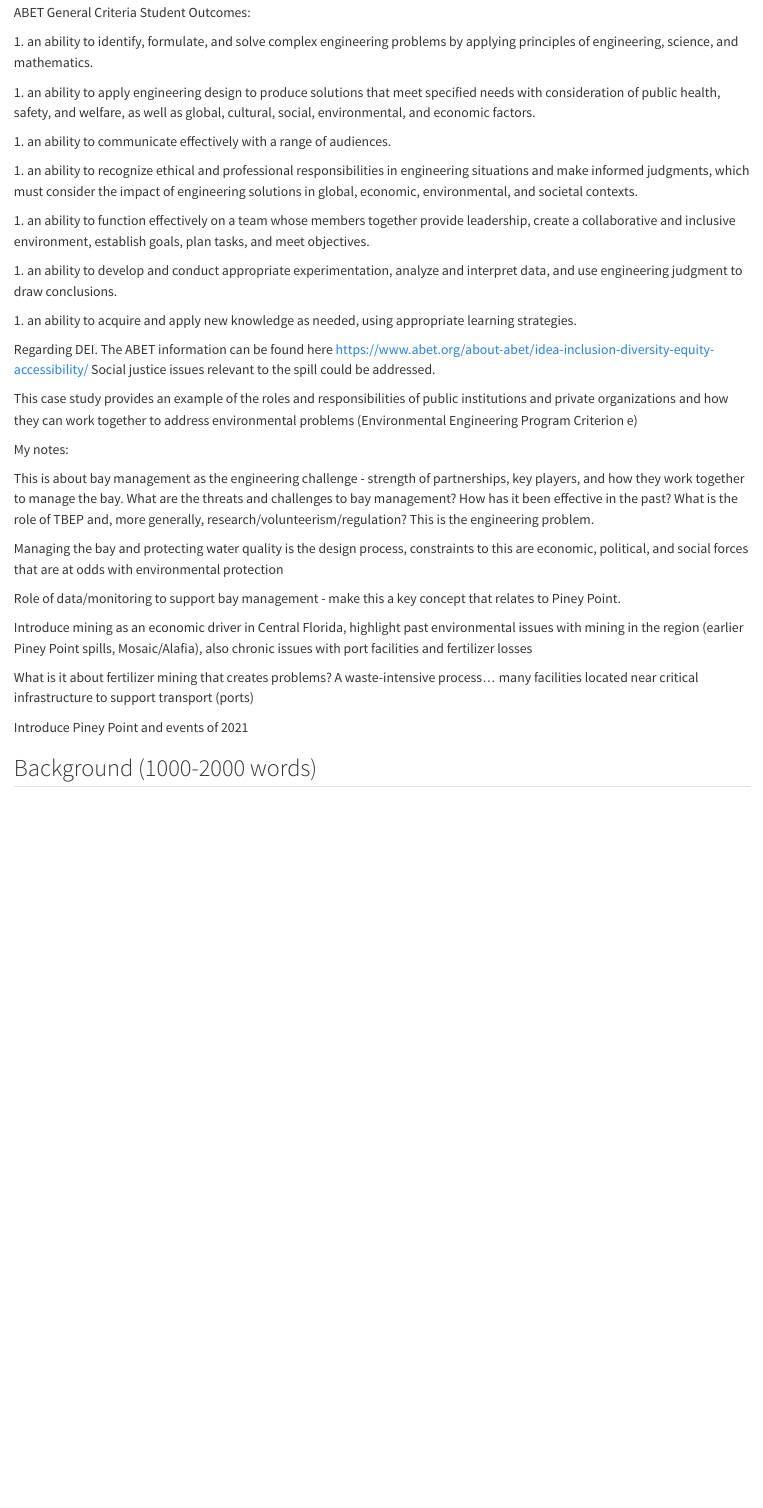
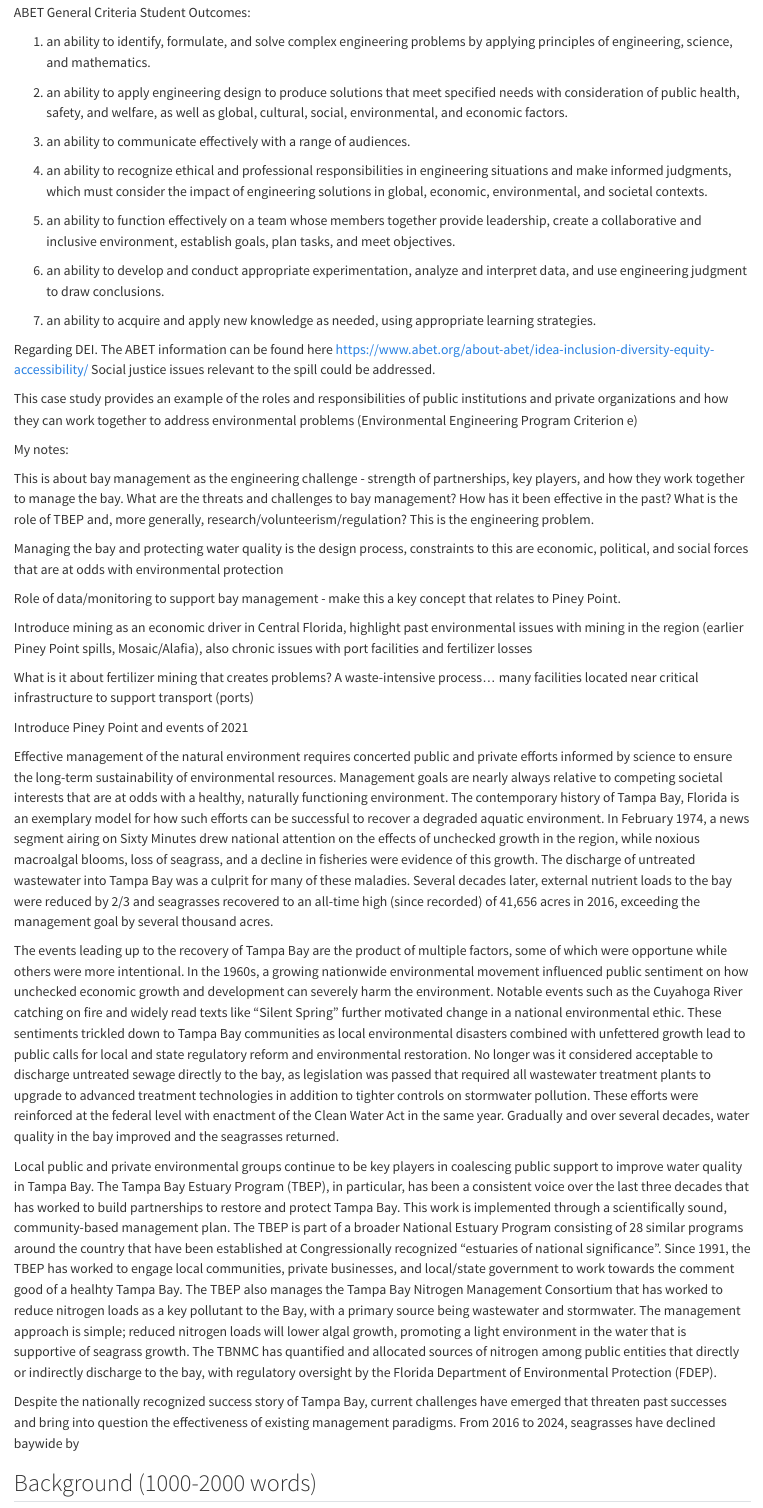
Before and after one commit to tbep-tech/piney-point-case-study, a Quarto document (manu-draft.qmd): the page in a window 1100 px wide, from 900 px down. Rendered offline with R 4.5, knitr and Pandoc in place of Quarto, with nearby package versions; drawn as R Markdown's standard HTML page in place of the format the file asks for.

Commit message:
starting text

```diff
--- a/manu-draft.qmd
+++ b/manu-draft.qmd
@@ -67,19 +67,19 @@ Provide background for the instructor that helps integrate the case study into d
 
 ABET General Criteria Student Outcomes:
 
-1\. an ability to identify, formulate, and solve complex engineering problems by applying principles of engineering, science, and mathematics.
+1. an ability to identify, formulate, and solve complex engineering problems by applying principles of engineering, science, and mathematics.
 
-1\. an ability to apply engineering design to produce solutions that meet specified needs with consideration of public health, safety, and welfare, as well as global, cultural, social, environmental, and economic factors.
+1. an ability to apply engineering design to produce solutions that meet specified needs with consideration of public health, safety, and welfare, as well as global, cultural, social, environmental, and economic factors.
 
-1\. an ability to communicate effectively with a range of audiences.
+1. an ability to communicate effectively with a range of audiences.
 
-1\. an ability to recognize ethical and professional responsibilities in engineering situations and make informed judgments, which must consider the impact of engineering solutions in global, economic, environmental, and societal contexts.
+1. an ability to recognize ethical and professional responsibilities in engineering situations and make informed judgments, which must consider the impact of engineering solutions in global, economic, environmental, and societal contexts.
 
-1\. an ability to function effectively on a team whose members together provide leadership, create a collaborative and inclusive environment, establish goals, plan tasks, and meet objectives.
+1. an ability to function effectively on a team whose members together provide leadership, create a collaborative and inclusive environment, establish goals, plan tasks, and meet objectives.
 
-1\. an ability to develop and conduct appropriate experimentation, analyze and interpret data, and use engineering judgment to draw conclusions.
+1. an ability to develop and conduct appropriate experimentation, analyze and interpret data, and use engineering judgment to draw conclusions.
 
-1\. an ability to acquire and apply new knowledge as needed, using appropriate learning strategies.
+1. an ability to acquire and apply new knowledge as needed, using appropriate learning strategies.
 
 Regarding DEI. The ABET information can be found here <https://www.abet.org/about-abet/idea-inclusion-diversity-equity-accessibility/> Social justice issues relevant to the spill could be addressed.
 
@@ -98,6 +98,14 @@ Introduce mining as an economic driver in Central Florida, highlight past enviro
 What is it about fertilizer mining that creates problems? A waste-intensive process... many facilities located near critical infrastructure to support transport (ports)
 
 Introduce Piney Point and events of 2021
+
+Effective management of the natural environment requires concerted public and private efforts informed by science to ensure the long-term sustainability of environmental resources. Management goals are nearly always relative to competing societal interests that are at odds with a healthy, naturally functioning environment.  The contemporary history of Tampa Bay, Florida is an exemplary model for how such efforts can be successful to recover a degraded aquatic environment.  In February 1974, a news segment airing on Sixty Minutes drew national attention on the effects of unchecked growth in the region, while noxious macroalgal blooms, loss of seagrass, and a decline in fisheries were evidence of this growth. The discharge of untreated wastewater into Tampa Bay was a culprit for many of these maladies.  Several decades later, external nutrient loads to the bay were reduced by 2/3 and seagrasses recovered to an all-time high (since recorded) of 41,656 acres in 2016, exceeding the management goal by several thousand acres.
+
+The events leading up to the recovery of Tampa Bay are the product of multiple factors, some of which were opportune while others were more intentional.  In the 1960s, a growing nationwide environmental movement influenced public sentiment on how unchecked economic growth and development can severely harm the environment.  Notable events such as the Cuyahoga River catching on fire and widely read texts like "Silent Spring" further motivated change in a national environmental ethic.  These sentiments trickled down to Tampa Bay communities as local environmental disasters combined with unfettered growth lead to public calls for local and state regulatory reform and environmental restoration. No longer was it considered acceptable to discharge untreated sewage directly to the bay, as legislation was passed that required all wastewater treatment plants to upgrade to advanced treatment technologies in addition to tighter controls on stormwater pollution.  These efforts were reinforced at the federal level with enactment of the Clean Water Act in the same year. Gradually and over several decades, water quality in the bay improved and the seagrasses returned.
+
+Local public and private environmental groups continue to be key players in coalescing public support to improve water quality in Tampa Bay. The Tampa Bay Estuary Program (TBEP), in particular, has been a consistent voice over the last three decades that has worked to build partnerships to restore and protect Tampa Bay.  This work is implemented through a scientifically sound, community-based management plan.  The TBEP is part of a broader National Estuary Program consisting of 28 similar programs around the country that have been established at Congressionally recognized "estuaries of national significance".  Since 1991, the TBEP has worked to engage local communities, private businesses, and local/state government to work towards the comment good of a healhty Tampa Bay.  The TBEP also manages the Tampa Bay Nitrogen Management Consortium that has worked to reduce nitrogen loads as a key pollutant to the Bay, with a primary source being wastewater and stormwater.  The management approach is simple; reduced nitrogen loads will lower algal growth, promoting a light environment in the water that is supportive of seagrass growth.  The TBNMC has quantified and allocated sources of nitrogen among public entities that directly or indirectly discharge to the bay, with regulatory oversight by the Florida Department of Environmental Protection (FDEP).
+
+Despite the nationally recognized success story of Tampa Bay, current challenges have emerged that threaten past successes and bring into question the effectiveness of existing management paradigms.  From 2016 to 2024, seagrasses have declined baywide by
 
 ## Background (1000-2000 words)
 
```
Also changed, not shown: 1 other file.
